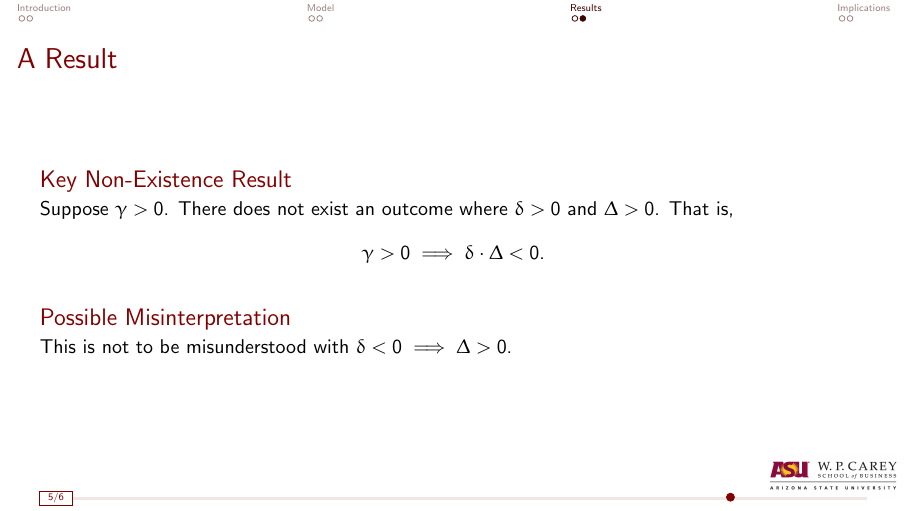
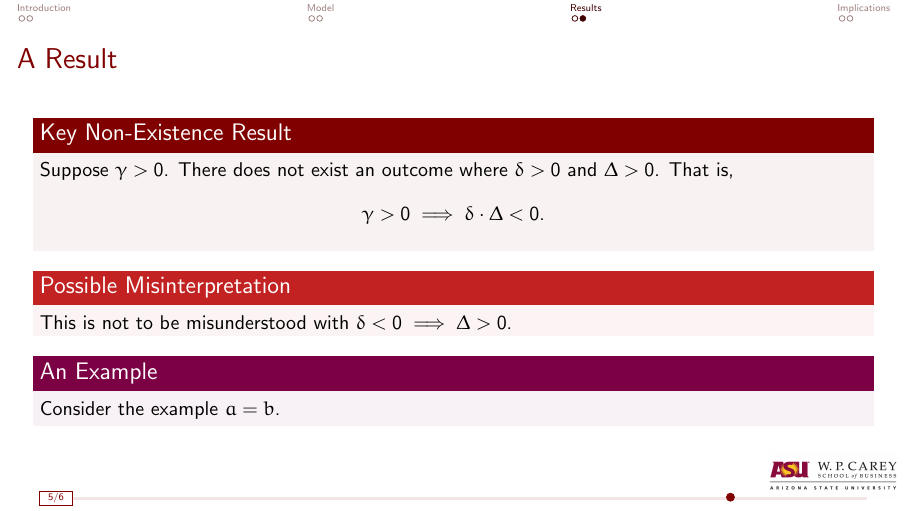
Before and after one commit to harish-guda/wpcarey-beamer-template, LaTeX slides (wpcarey-beamer-template.tex, which reads wpc-beamer-style.sty): page 16 of 18 before the commit and page 17 of 19 after it. Compiled offline with pdfLaTeX.

Commit message:
updated blocks

```diff
--- a/wpc-beamer-style.sty
+++ b/wpc-beamer-style.sty
@@ -4,9 +4,17 @@
 \usetheme{default}
 \useoutertheme[footline=empty,subsection=false]{miniframes}
 \useinnertheme{circles}
+
+%%%%% A few colors %%%%%
 \definecolor{asumaroon}{RGB}{128, 0, 0}
 \definecolor{asugold}{RGB}{164,114,11}
-\definecolor{olive}{RGB}{85,107,47}
+\definecolor{asucrimson}{RGB}{220,20,60}
+\definecolor{asubrown}{RGB}{165,42,42}
+\definecolor{asufirebrick}{RGB}{195,34,34}
+\definecolor{asupurple}{RGB}{123,0,68}
+
+
+%%%%%% Setting up global themes %%%%%
 \usecolortheme[named=asumaroon]{structure}
 \setbeamercolor{title}{fg=asumaroon}
 \setbeamercolor{frametitle}{fg=asumaroon}
--- a/wpcarey-beamer-template.tex
+++ b/wpcarey-beamer-template.tex
@@ -81,11 +81,18 @@ Suppose $\gamma > 0$. There does not exist an outcome where $\delta > 0$ and $\D
 \gamma > 0 \implies \delta \cdot \Delta < 0.
 \end{equation*}
 \end{block}
+
 \pause
-\begin{block}{Possible Misinterpretation}
+
+\begin{alertblock}{Possible Misinterpretation}
 This is not to be misunderstood with $\delta < 0 \implies \Delta > 0$.
-\end{block}
+\end{alertblock}
 
+\pause
+
+\begin{exampleblock}{An Example}
+Consider the example $a=b$.
+\end{exampleblock}
 \end{frame}
 
 \section[Implications]{Managerial Implications}
```
Also changed, not shown: wpcarey-beamer-template.pdf, wpc-beamer-style.sty (14 more changed lines).
